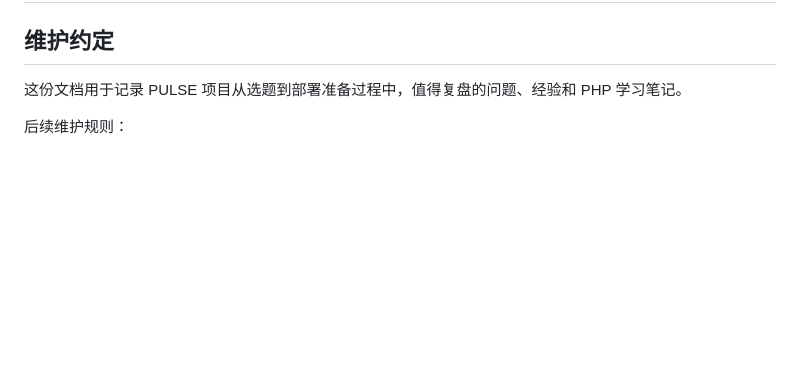
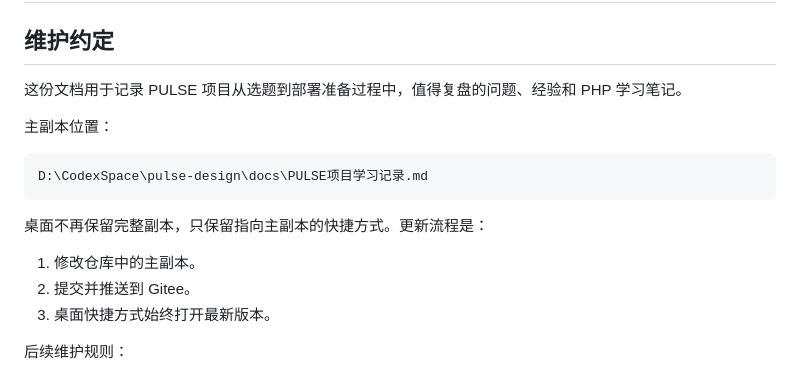
Before and after one commit to hidingdust/pulse-design, a Markdown page: docs/PULSE项目学习记录.md, the part around the change. Drawn GitHub-style; blank space fills up the shorter version.

Commit message:
docs: use repo learning log as single source of truth

````diff
--- a/docs/PULSE项目学习记录.md
+++ b/docs/PULSE项目学习记录.md
@@ -3,6 +3,18 @@
 ## 维护约定
 
 这份文档用于记录 PULSE 项目从选题到部署准备过程中，值得复盘的问题、经验和 PHP 学习笔记。
+
+主副本位置：
+
+```text
+D:\CodexSpace\pulse-design\docs\PULSE项目学习记录.md
+```
+
+桌面不再保留完整副本，只保留指向主副本的快捷方式。更新流程是：
+
+1. 修改仓库中的主副本。
+2. 提交并推送到 Gitee。
+3. 桌面快捷方式始终打开最新版本。
 
 后续维护规则：
 
````
